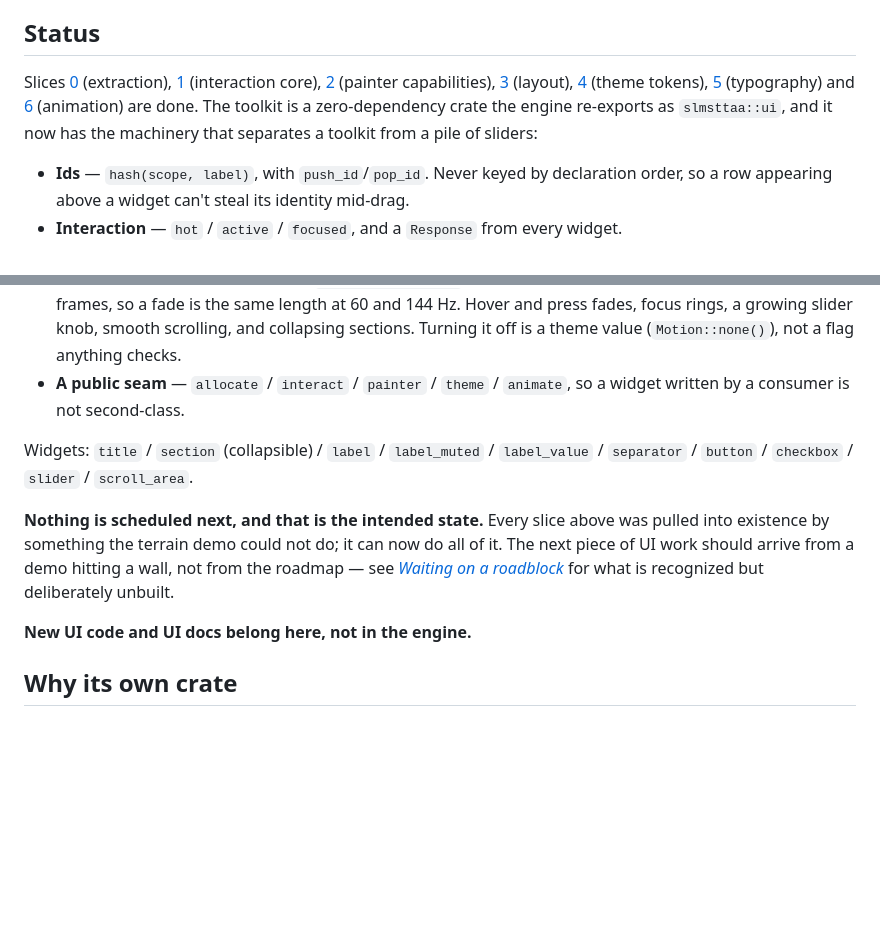
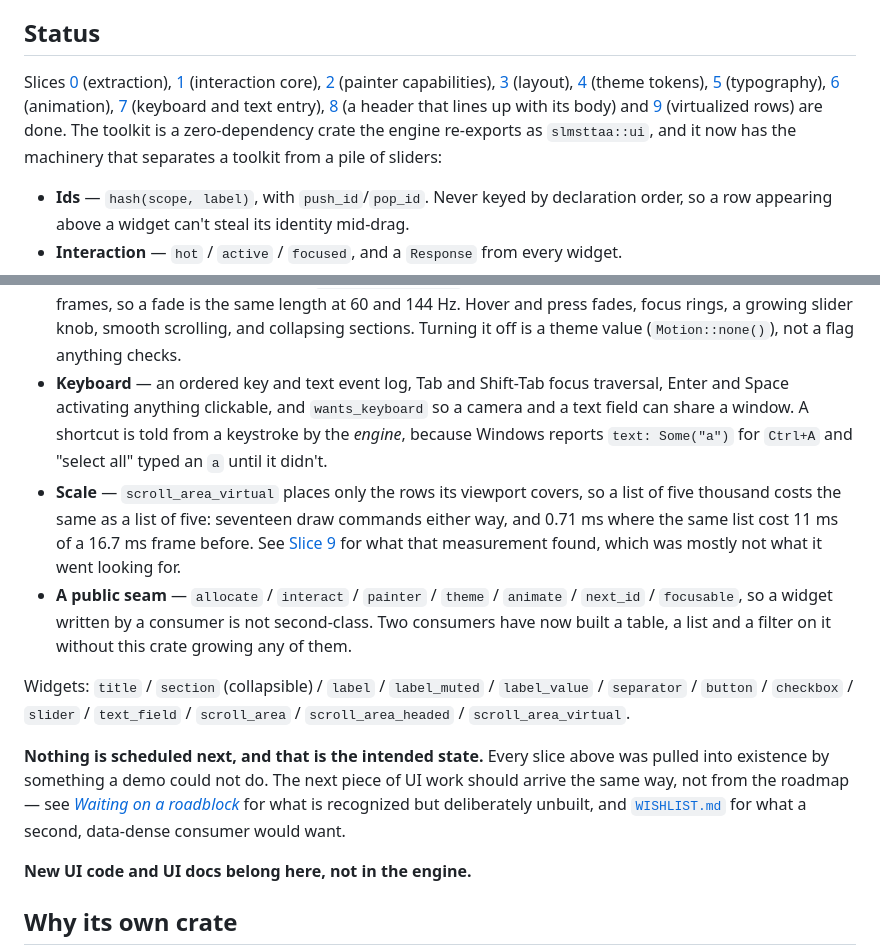
Before and after one commit to JacksonTume/sharks-look-much-scarier-than-they-actually-are, a Markdown page: slmsttaa-ui/README.md, 2 parts joined by grey strips. Rendered like a GitHub page; blank space fills up the shorter version.

Commit message:
Bring the docs up to date with Slices 7, 8 and 9
Co-Authored-By: Claude Opus 5 (1M context) <noreply@anthropic.com>

```diff
--- a/slmsttaa-ui/README.md
+++ b/slmsttaa-ui/README.md
@@ -14,10 +14,15 @@ Slices [0](ROADMAP.md#slice-0--extraction-the-move) (extraction),
 [2](ROADMAP.md#slice-2--painter-capabilities-and-the-scroll-region) (painter
 capabilities), [3](ROADMAP.md#slice-3--layout) (layout),
 [4](ROADMAP.md#slice-4--theme-tokens--variants) (theme tokens),
-[5](ROADMAP.md#slice-5--typography-polish-labeled) (typography) and
-[6](ROADMAP.md#slice-6--animation-polish-labeled) (animation) are done. The
-toolkit is a zero-dependency crate the engine re-exports as `slmsttaa::ui`, and it
-now has the machinery that separates a toolkit from a pile of sliders:
+[5](ROADMAP.md#slice-5--typography-polish-labeled) (typography),
+[6](ROADMAP.md#slice-6--animation-polish-labeled) (animation),
+[7](ROADMAP.md#slice-7--keyboard-focus-and-text-entry-done) (keyboard and text
+entry), [8](ROADMAP.md#slice-8--a-header-that-lines-up-with-its-body-done) (a
+header that lines up with its body) and
+[9](ROADMAP.md#slice-9--only-lay-out-the-rows-you-can-see-done) (virtualized rows)
+are done. The toolkit is a zero-dependency crate the engine re-exports as
+`slmsttaa::ui`, and it now has the machinery that separates a toolkit from a pile
+of sliders:
 
 - **Ids** — `hash(scope, label)`, with `push_id`/`pop_id`. Never keyed by
   declaration order, so a row appearing above a widget can't steal its identity
@@ -43,18 +48,32 @@ now has the machinery that separates a toolkit from a pile of sliders:
   144 Hz. Hover and press fades, focus rings, a growing slider knob, smooth
   scrolling, and collapsing sections. Turning it off is a theme value
   (`Motion::none()`), not a flag anything checks.
-- **A public seam** — `allocate` / `interact` / `painter` / `theme` / `animate`,
-  so a widget written by a consumer is not second-class.
+- **Keyboard** — an ordered key and text event log, Tab and Shift-Tab focus
+  traversal, Enter and Space activating anything clickable, and `wants_keyboard`
+  so a camera and a text field can share a window. A shortcut is told from a
+  keystroke by the *engine*, because Windows reports `text: Some("a")` for
+  `Ctrl+A` and "select all" typed an `a` until it didn't.
+- **Scale** — `scroll_area_virtual` places only the rows its viewport covers, so
+  a list of five thousand costs the same as a list of five: seventeen draw
+  commands either way, and 0.71 ms where the same list cost 11 ms of a 16.7 ms
+  frame before. See [Slice
+  9](ROADMAP.md#slice-9--only-lay-out-the-rows-you-can-see-done) for what that
+  measurement found, which was mostly not what it went looking for.
+- **A public seam** — `allocate` / `interact` / `painter` / `theme` / `animate` /
+  `next_id` / `focusable`, so a widget written by a consumer is not second-class.
+  Two consumers have now built a table, a list and a filter on it without this
+  crate growing any of them.
 
 Widgets: `title` / `section` (collapsible) / `label` / `label_muted` /
-`label_value` / `separator` / `button` / `checkbox` / `slider` / `scroll_area`.
+`label_value` / `separator` / `button` / `checkbox` / `slider` / `text_field` /
+`scroll_area` / `scroll_area_headed` / `scroll_area_virtual`.
 
 **Nothing is scheduled next, and that is the intended state.** Every slice above
-was pulled into existence by something the terrain demo could not do; it can now
-do all of it. The next piece of UI work should arrive from a demo hitting a wall,
-not from the roadmap — see [*Waiting on a
+was pulled into existence by something a demo could not do. The next piece of UI
+work should arrive the same way, not from the roadmap — see [*Waiting on a
 roadblock*](ROADMAP.md#waiting-on-a-roadblock) for what is recognized but
-deliberately unbuilt.
+deliberately unbuilt, and [`WISHLIST.md`](WISHLIST.md) for what a second,
+data-dense consumer would want.
 
 **New UI code and UI docs belong here, not in the engine.**
 
```
Also changed, not shown: .claude/CLAUDE.md (+20 -2 lines), ARCHITECTURE.md (+7 -5 lines).
